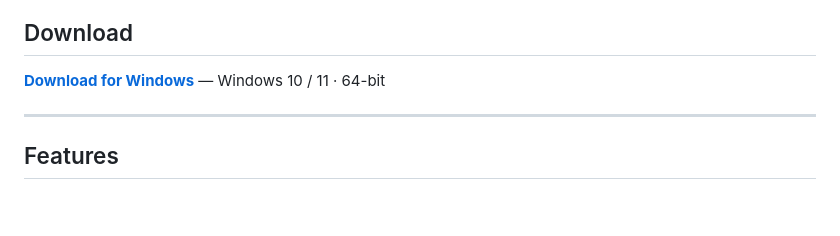
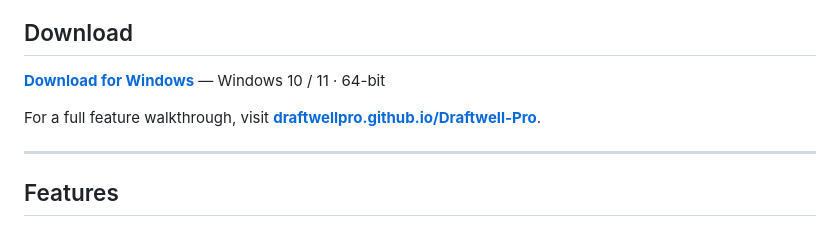
Before and after one commit to draftwellpro/Draftwell-Pro, a Markdown page: README.md, the part around the change. Rendered like a GitHub page; blank space fills up the shorter version.

Commit message:
add site link

```diff
--- a/README.md
+++ b/README.md
@@ -22,6 +22,8 @@
 ## Download
 
 **[Download for Windows](https://github.com/draftwellpro/Draftwell-Pro/releases/latest)** — Windows 10 / 11 · 64-bit
+
+For a full feature walkthrough, visit **[draftwellpro.github.io/Draftwell-Pro](https://draftwellpro.github.io/Draftwell-Pro/)**.
 
 ---
 
```
